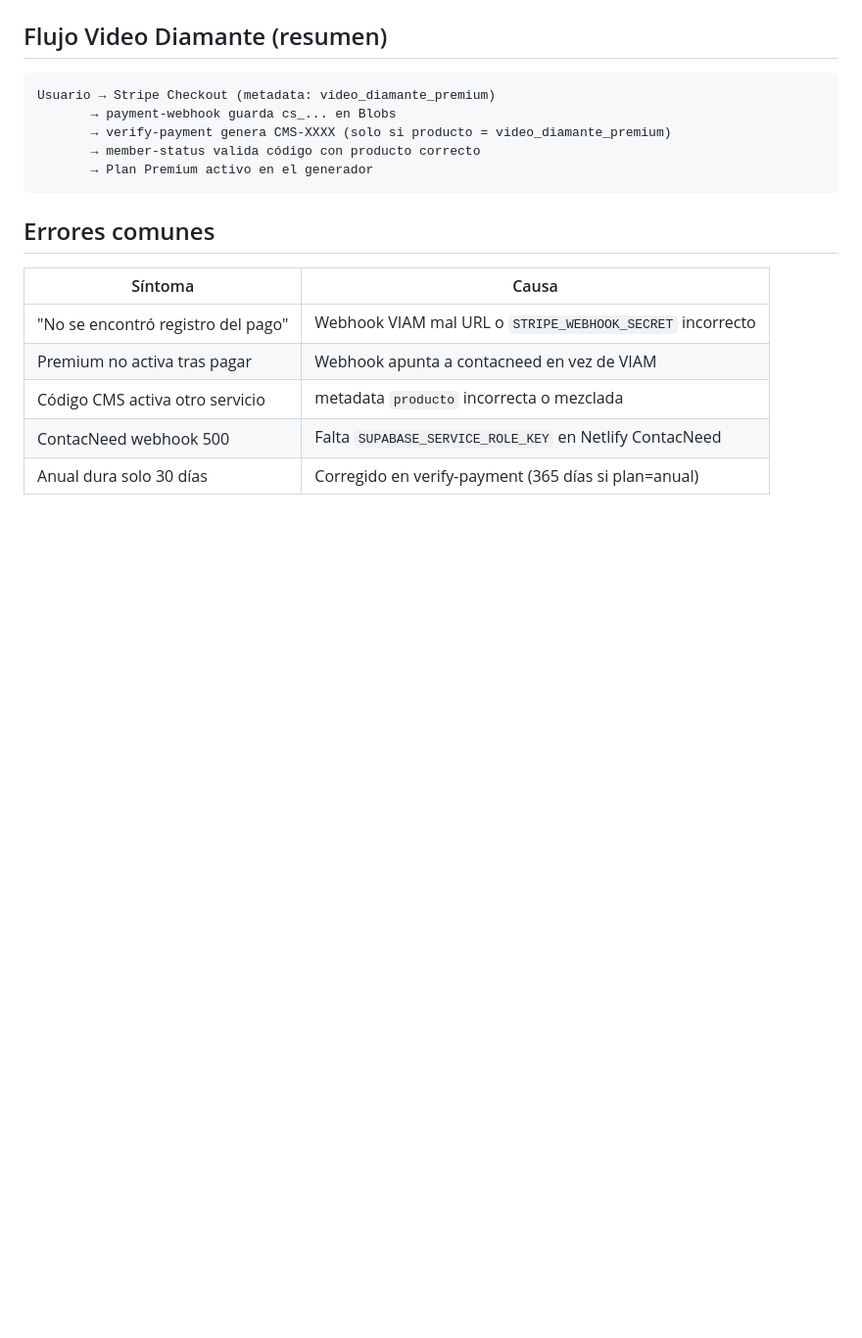
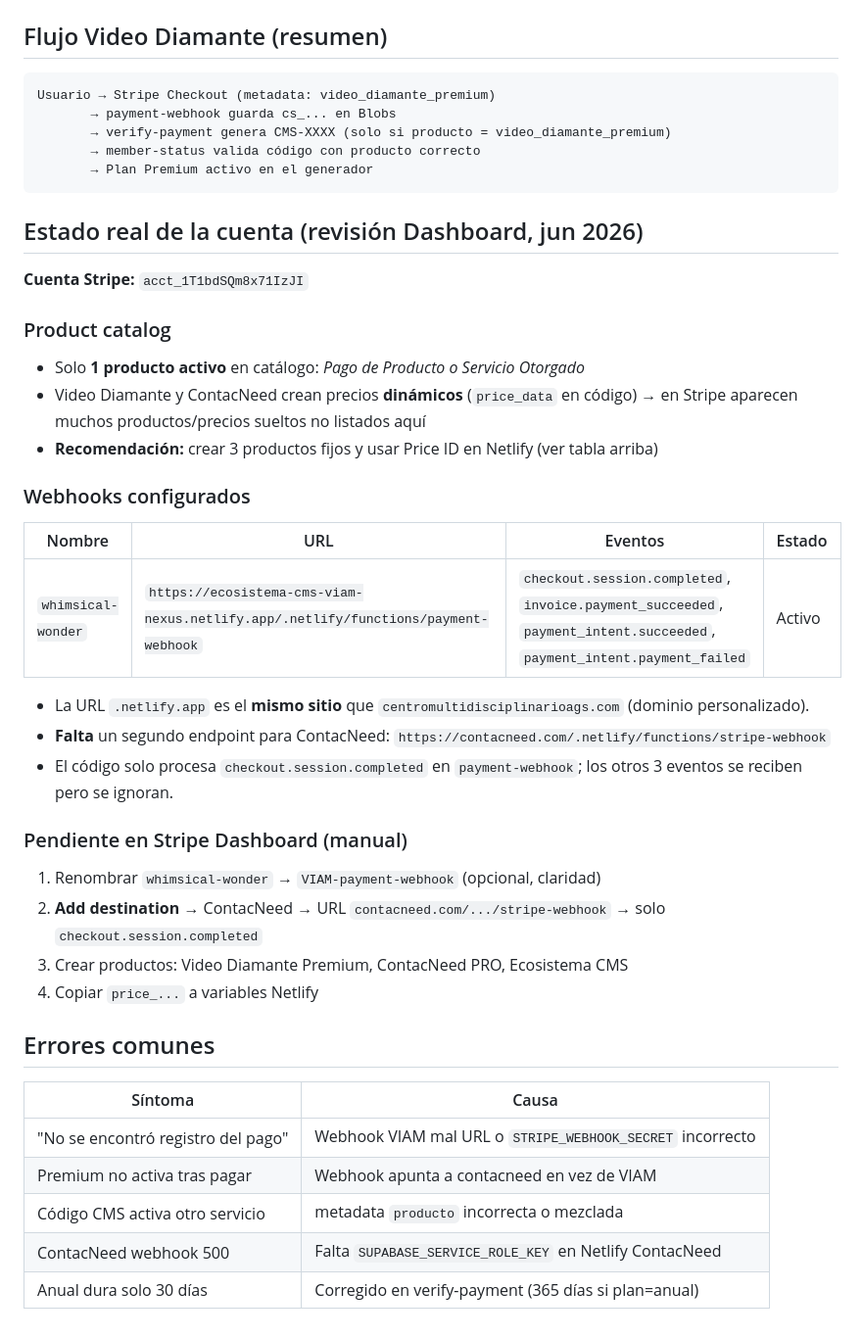
Before and after one commit to FcoV75/EcosistemaCMSVIAM, a Markdown page: STRIPE-ECOSISTEMA.md, the part around the change. Shown at 98% size. Rendered like a GitHub page; blank space fills up the shorter version.

Commit message:
docs: estado real de productos y webhooks en Stripe Dashboard
Registra cuenta acct_1T1bdSQm8x71IzJI, webhook whimsical-wonder y pendiente ContacNeed.

Co-authored-by: Cursor <cursoragent@cursor.com>

````diff
--- a/STRIPE-ECOSISTEMA.md
+++ b/STRIPE-ECOSISTEMA.md
@@ -79,6 +79,30 @@ Usuario → Stripe Checkout (metadata: video_diamante_premium)
        → Plan Premium activo en el generador
 ```
 
+## Estado real de la cuenta (revisión Dashboard, jun 2026)
+
+**Cuenta Stripe:** `acct_1T1bdSQm8x71IzJI`
+
+### Product catalog
+- Solo **1 producto activo** en catálogo: *Pago de Producto o Servicio Otorgado*
+- Video Diamante y ContacNeed crean precios **dinámicos** (`price_data` en código) → en Stripe aparecen muchos productos/precios sueltos no listados aquí
+- **Recomendación:** crear 3 productos fijos y usar Price ID en Netlify (ver tabla arriba)
+
+### Webhooks configurados
+| Nombre | URL | Eventos | Estado |
+|--------|-----|---------|--------|
+| `whimsical-wonder` | `https://ecosistema-cms-viam-nexus.netlify.app/.netlify/functions/payment-webhook` | `checkout.session.completed`, `invoice.payment_succeeded`, `payment_intent.succeeded`, `payment_intent.payment_failed` | Activo |
+
+- La URL `.netlify.app` es el **mismo sitio** que `centromultidisciplinarioags.com` (dominio personalizado).
+- **Falta** un segundo endpoint para ContacNeed: `https://contacneed.com/.netlify/functions/stripe-webhook`
+- El código solo procesa `checkout.session.completed` en `payment-webhook`; los otros 3 eventos se reciben pero se ignoran.
+
+### Pendiente en Stripe Dashboard (manual)
+1. Renombrar `whimsical-wonder` → `VIAM-payment-webhook` (opcional, claridad)
+2. **Add destination** → ContacNeed → URL `contacneed.com/.../stripe-webhook` → solo `checkout.session.completed`
+3. Crear productos: Video Diamante Premium, ContacNeed PRO, Ecosistema CMS
+4. Copiar `price_...` a variables Netlify
+
 ## Errores comunes
 
 | Síntoma | Causa |
````
